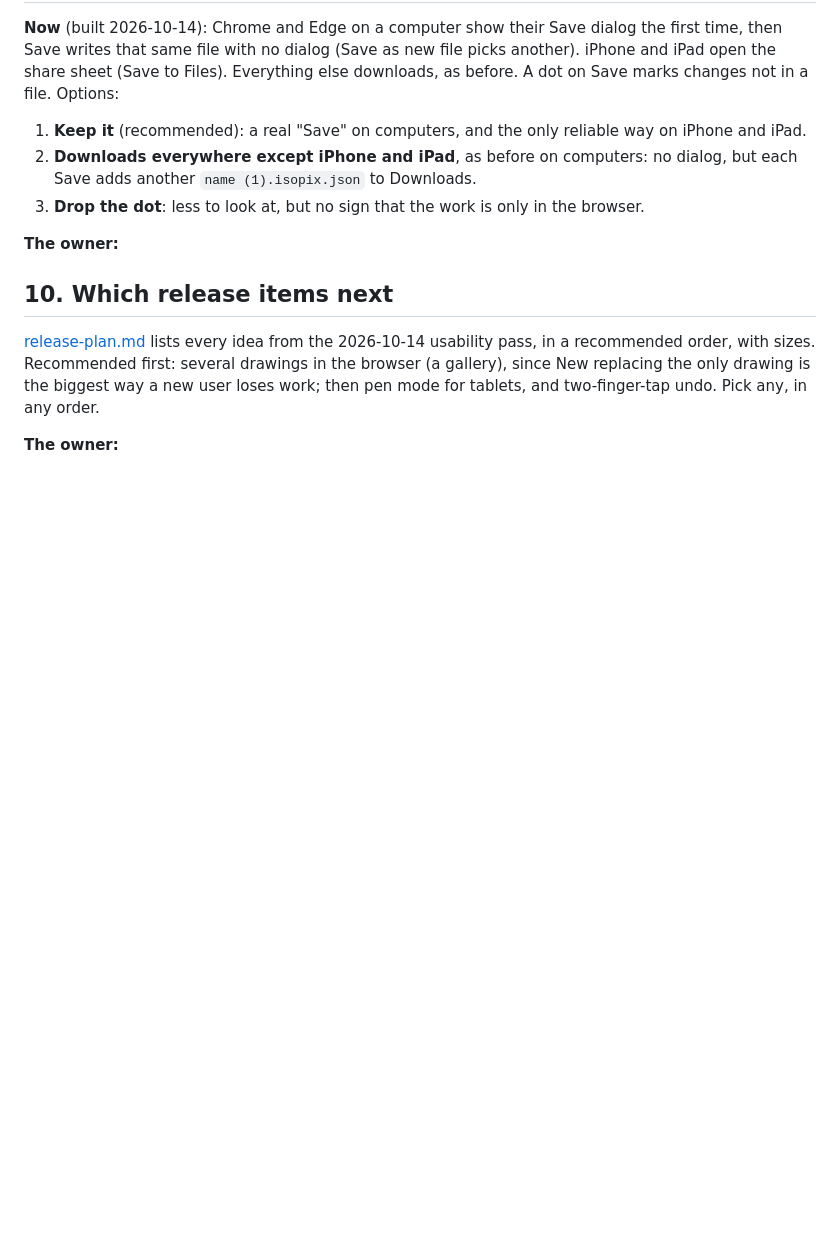
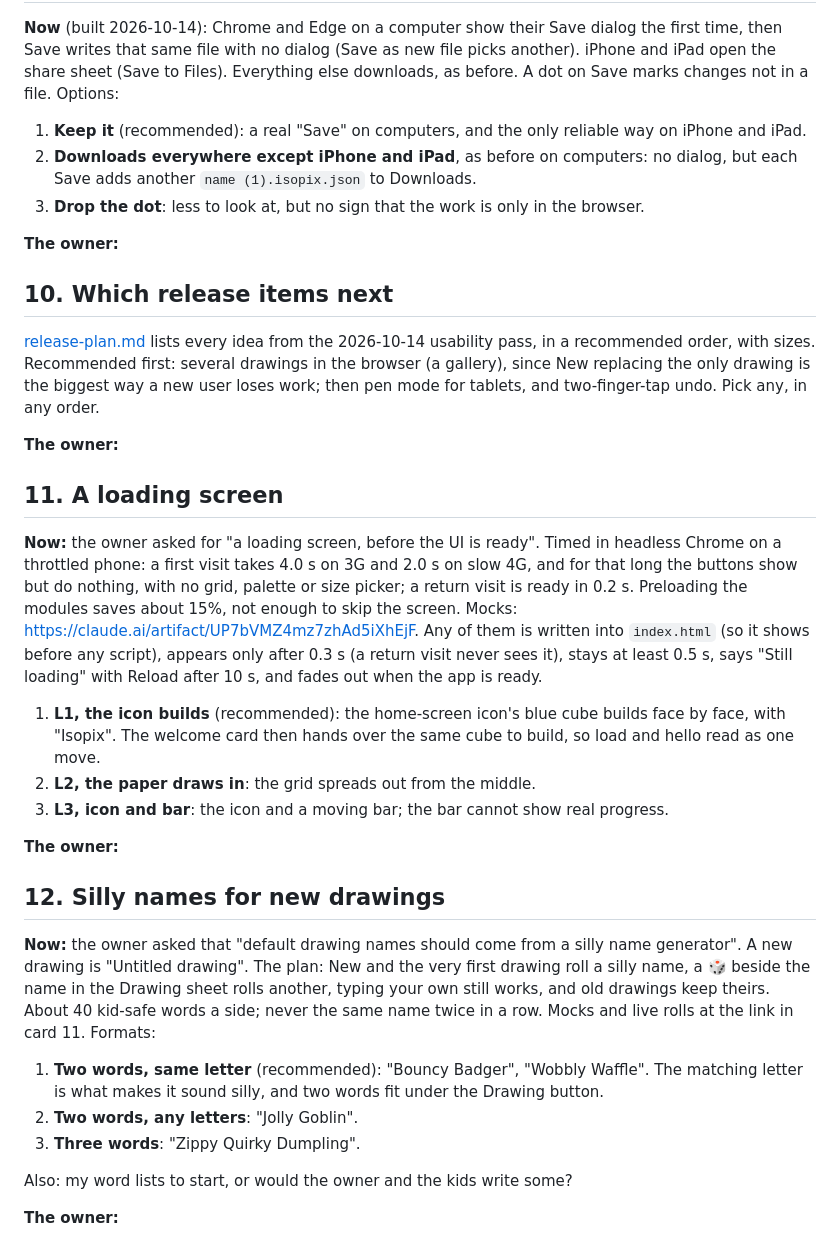
Before and after one commit to pdxfixit/isopix, a Markdown page: docs/questions.md, the part around the change. Drawn GitHub-style; blank space fills up the shorter version.

Commit message:
docs: cards for a loading screen and silly drawing names
- Card 11: a loading screen. A first visit takes 4.0 s on 3G (2.0 s on
  slow 4G) with dead buttons and no grid; three mocks, L1 recommended.
- Card 12: silly names for new drawings, three formats, N1 (two words,
  same letter) recommended; asks whose word lists.

Co-Authored-By: Claude Opus 5.5 <noreply@anthropic.com>
Claude-Session: https://claude.ai/code/session_01CDzVPovM6dKp1a2xjpP5Pf

```diff
--- a/docs/questions.md
+++ b/docs/questions.md
@@ -68,3 +68,43 @@ the biggest way a new user loses work; then pen mode for tablets, and
 two-finger-tap undo. Pick any, in any order.
 
 **The owner:**
+
+## 11. A loading screen
+
+**Now:** the owner asked for "a loading screen, before the UI is ready". Timed
+in headless Chrome on a throttled phone: a first visit takes 4.0 s on 3G and
+2.0 s on slow 4G, and for that long the buttons show but do nothing, with no
+grid, palette or size picker; a return visit is ready in 0.2 s. Preloading the
+modules saves about 15%, not enough to skip the screen. Mocks:
+https://claude.ai/artifact/UP7bVMZ4mz7zhAd5iXhEjF. Any of them is written into
+`index.html` (so it shows before any script), appears only after 0.3 s (a
+return visit never sees it), stays at least 0.5 s, says "Still loading" with
+Reload after 10 s, and fades out when the app is ready.
+
+1. **L1, the icon builds** (recommended): the home-screen icon's blue cube
+   builds face by face, with "Isopix". The welcome card then hands over the same
+   cube to build, so load and hello read as one move.
+2. **L2, the paper draws in**: the grid spreads out from the middle.
+3. **L3, icon and bar**: the icon and a moving bar; the bar cannot show real
+   progress.
+
+**The owner:**
+
+## 12. Silly names for new drawings
+
+**Now:** the owner asked that "default drawing names should come from a silly
+name generator". A new drawing is "Untitled drawing". The plan: New and the very
+first drawing roll a silly name, a 🎲 beside the name in the Drawing sheet rolls
+another, typing your own still works, and old drawings keep theirs. About 40
+kid-safe words a side; never the same name twice in a row. Mocks and live rolls
+at the link in card 11. Formats:
+
+1. **Two words, same letter** (recommended): "Bouncy Badger", "Wobbly Waffle".
+   The matching letter is what makes it sound silly, and two words fit under
+   the Drawing button.
+2. **Two words, any letters**: "Jolly Goblin".
+3. **Three words**: "Zippy Quirky Dumpling".
+
+Also: my word lists to start, or would the owner and the kids write some?
+
+**The owner:**
```
